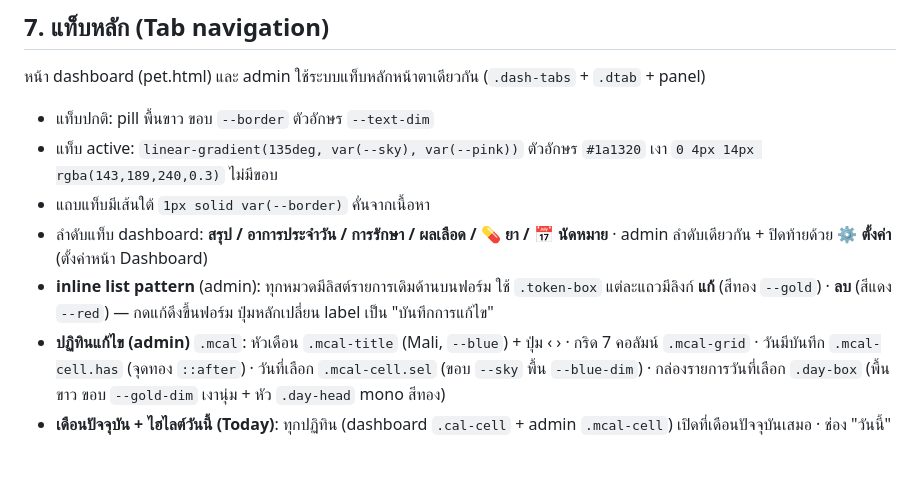
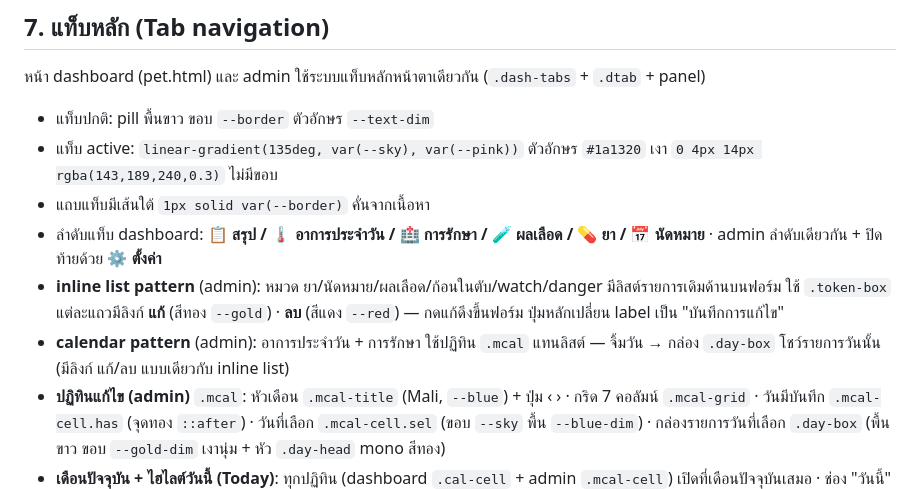
Before and after one commit to hommekid/tammie-care, a Markdown page: DESIGN_SYSTEM.md, the part around the change. Drawn GitHub-style; blank space fills up the shorter version.

Commit message:
update md

```diff
--- a/DESIGN_SYSTEM.md
+++ b/DESIGN_SYSTEM.md
@@ -128,8 +128,9 @@ line-height เนื้อหา 1.6–1.8
 - แท็บปกติ: pill พื้นขาว ขอบ `--border` ตัวอักษร `--text-dim`
 - แท็บ active: `linear-gradient(135deg, var(--sky), var(--pink))` ตัวอักษร `#1a1320` เงา `0 4px 14px rgba(143,189,240,0.3)` ไม่มีขอบ
 - แถบแท็บมีเส้นใต้ `1px solid var(--border)` คั่นจากเนื้อหา
-- ลำดับแท็บ dashboard: **สรุป / อาการประจำวัน / การรักษา / ผลเลือด / 💊 ยา / 📅 นัดหมาย** · admin ลำดับเดียวกัน + ปิดท้ายด้วย **⚙️ ตั้งค่า** (ตั้งค่าหน้า Dashboard)
-- **inline list pattern** (admin): ทุกหมวดมีลิสต์รายการเดิมด้านบนฟอร์ม ใช้ `.token-box` แต่ละแถวมีลิงก์ **แก้** (สีทอง `--gold`) · **ลบ** (สีแดง `--red`) — กดแก้ดึงขึ้นฟอร์ม ปุ่มหลักเปลี่ยน label เป็น "บันทึกการแก้ไข"
+- ลำดับแท็บ dashboard: **📋 สรุป / 🌡️ อาการประจำวัน / 🏥 การรักษา / 🧪 ผลเลือด / 💊 ยา / 📅 นัดหมาย** · admin ลำดับเดียวกัน + ปิดท้ายด้วย **⚙️ ตั้งค่า**
+- **inline list pattern** (admin): หมวด ยา/นัดหมาย/ผลเลือด/ก้อนในตับ/watch/danger มีลิสต์รายการเดิมด้านบนฟอร์ม ใช้ `.token-box` แต่ละแถวมีลิงก์ **แก้** (สีทอง `--gold`) · **ลบ** (สีแดง `--red`) — กดแก้ดึงขึ้นฟอร์ม ปุ่มหลักเปลี่ยน label เป็น "บันทึกการแก้ไข"
+- **calendar pattern** (admin): อาการประจำวัน + การรักษา ใช้ปฏิทิน `.mcal` แทนลิสต์ — จิ้มวัน → กล่อง `.day-box` โชว์รายการวันนั้น (มีลิงก์ แก้/ลบ แบบเดียวกับ inline list)
 - **ปฏิทินแก้ไข (admin)** `.mcal`: หัวเดือน `.mcal-title` (Mali, `--blue`) + ปุ่ม ‹ › · กริด 7 คอลัมน์ `.mcal-grid` · วันมีบันทึก `.mcal-cell.has` (จุดทอง `::after`) · วันที่เลือก `.mcal-cell.sel` (ขอบ `--sky` พื้น `--blue-dim`) · กล่องรายการวันที่เลือก `.day-box` (พื้นขาว ขอบ `--gold-dim` เงานุ่ม + หัว `.day-head` mono สีทอง)
 - **เดือนปัจจุบัน + ไฮไลต์วันนี้ (Today)**: ทุกปฏิทิน (dashboard `.cal-cell` + admin `.mcal-cell`) เปิดที่เดือนปัจจุบันเสมอ · ช่อง "วันนี้" ได้คลาส `.today` = กรอบฟ้า `outline: 2px solid var(--blue); outline-offset:-2px` + ตัวอักษร `--blue` ตัวหนา (ใช้ outline เพื่อไม่ชนกับ border/พื้นของ has-event/sel)
 - **config rows** (admin ตั้งค่า): ใช้ `.disp-row` (แถวขอบมน พื้น `--surface2`) — ตั้งค่าหน้า Dashboard ใช้ `input[type=checkbox]` (accent `--gold`) · ตัวจัดการหมวดอาการประจำวันใช้ `input[type=text]` (แก้ชื่อ) + source key (mono, `--text-muted`) + ลิงก์ ลบ (`--red`), เพิ่มหมวดด้วยปุ่ม `.btn-ghost`
```
